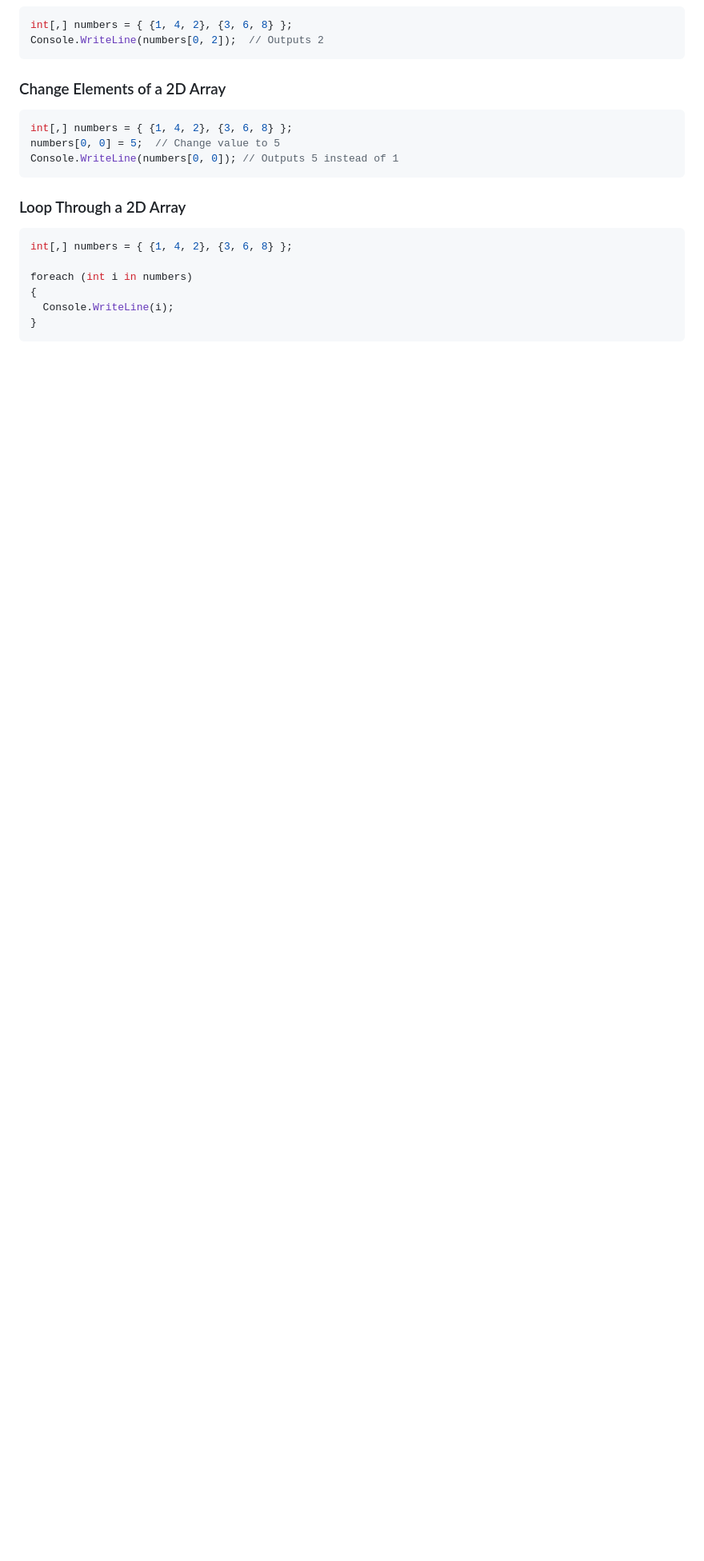
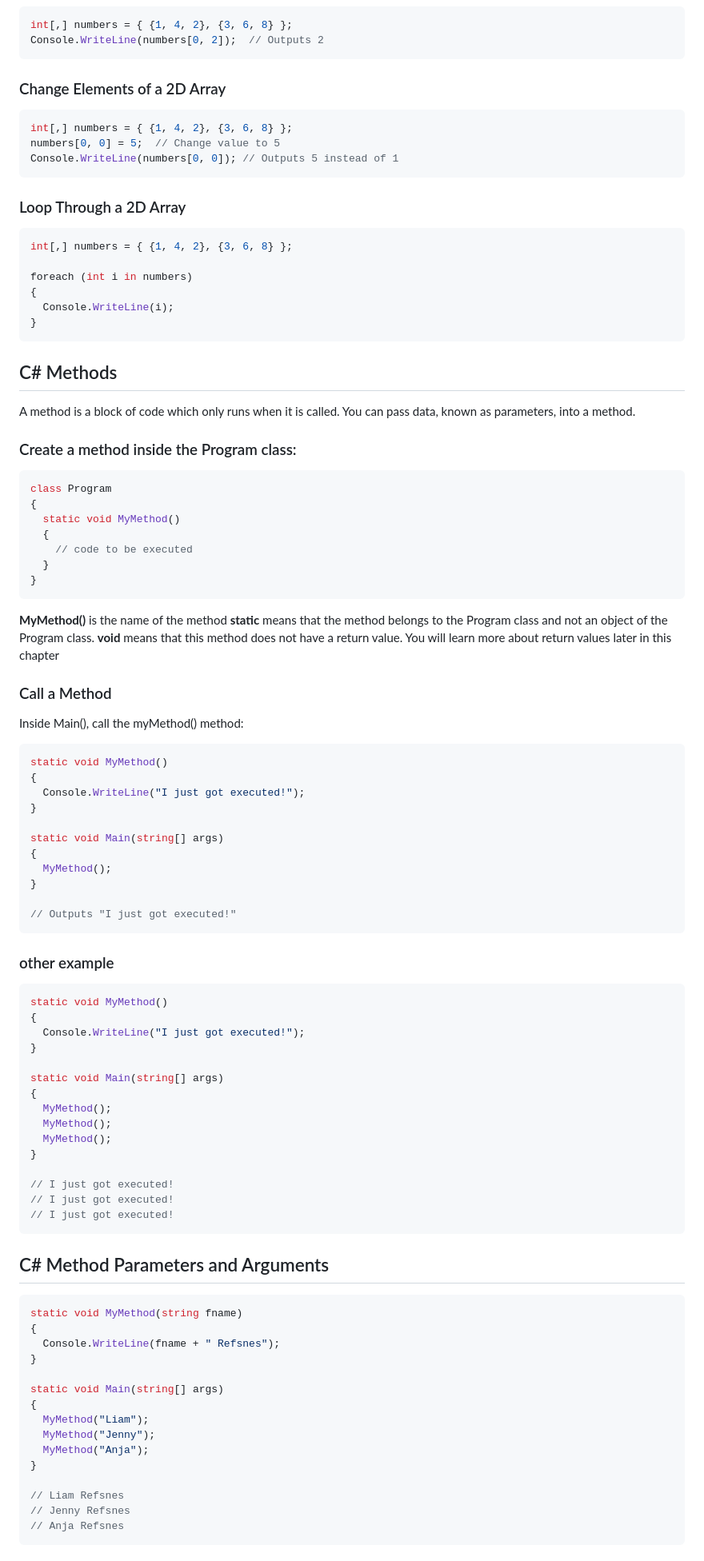
Before and after one commit to Ngetich-86/C-sharp-is-fun, a Markdown page: readme.md, the part around the change printed below. Shown: that part at 80% size. GitHub-like rendering; blank space fills up the shorter version.

Commit message:
Learn C#

````diff
--- a/readme.md
+++ b/readme.md
@@ -377,3 +377,75 @@ foreach (int i in numbers)
   Console.WriteLine(i);
 }
 ```
+## C# Methods
+A method is a block of code which only runs when it is called.
+You can pass data, known as parameters, into a method.
+
+### Create a method inside the Program class:
+```csharp
+class Program
+{
+  static void MyMethod()
+  {
+    // code to be executed
+  }
+}
+```
+
+**MyMethod()** is the name of the method
+**static** means that the method belongs to the Program class and not an object of the Program class.
+**void** means that this method does not have a return value. You will learn more about return values later in this chapter
+
+### Call a Method
+Inside Main(), call the myMethod() method:
+```csharp
+static void MyMethod()
+{
+  Console.WriteLine("I just got executed!");
+}
+
+static void Main(string[] args)
+{
+  MyMethod();
+}
+
+// Outputs "I just got executed!"
+```
+
+### other example
+```csharp
+static void MyMethod()
+{
+  Console.WriteLine("I just got executed!");
+}
+
+static void Main(string[] args)
+{
+  MyMethod();
+  MyMethod();
+  MyMethod();
+}
+
+// I just got executed!
+// I just got executed!
+// I just got executed!
+```
+## C# Method Parameters and Arguments
+```csharp
+static void MyMethod(string fname)
+{
+  Console.WriteLine(fname + " Refsnes");
+}
+
+static void Main(string[] args)
+{
+  MyMethod("Liam");
+  MyMethod("Jenny");
+  MyMethod("Anja");
+}
+
+// Liam Refsnes
+// Jenny Refsnes
+// Anja Refsnes
+```
+
````
Also changed, not shown: other parts of readme.md (+111 -0 lines).
